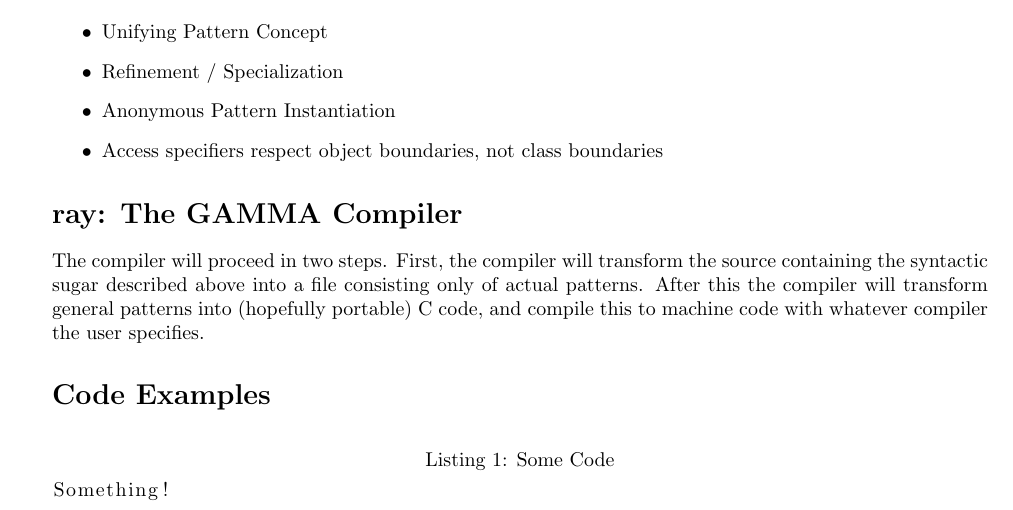
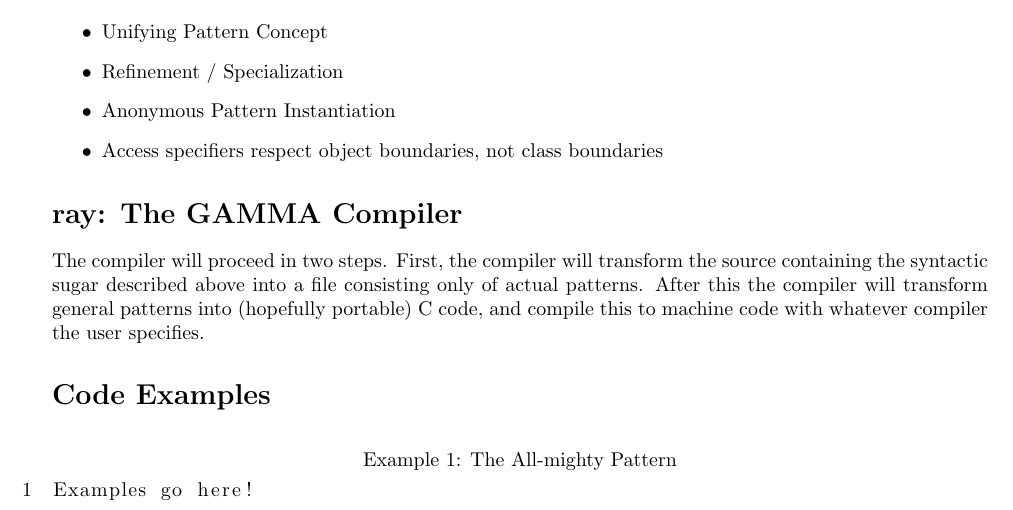
Before and after one commit to areom/Gamma-Ray, a LaTeX document (Proposal.tex): part of page 2 of 2, cut so that both start at the same text. Compiled offline with pdfLaTeX.

Commit message:
Fixing up the listings

```diff
--- a/Proposal.tex
+++ b/Proposal.tex
@@ -7,6 +7,9 @@
 \newcommand{\ThorsGauntlets}{J\'arngl\'ofar}
 \newcommand{\Compiler}{ray}
 \newcommand{\OLang}{BETA}
+
+\renewcommand{\lstlistingname}{Example}
+\renewcommand{\lstlistlistingname}{Examples}
 
 \title{\Lang{}: A \OLang{}++ Programming Language}
 \author{
@@ -102,8 +105,8 @@ machine code with whatever compiler the user specifies.
 
 \section*{Code Examples}
 
-\begin{lstlisting}[label=The Parent-Child Inheritance,caption=Some Code]
-Something!
+\begin{lstlisting}[numbers=left,label=The All-mighty Pattern,caption=The All-mighty Pattern]
+Examples go here!
 \end{lstlisting}
 
 \end{document}
```
